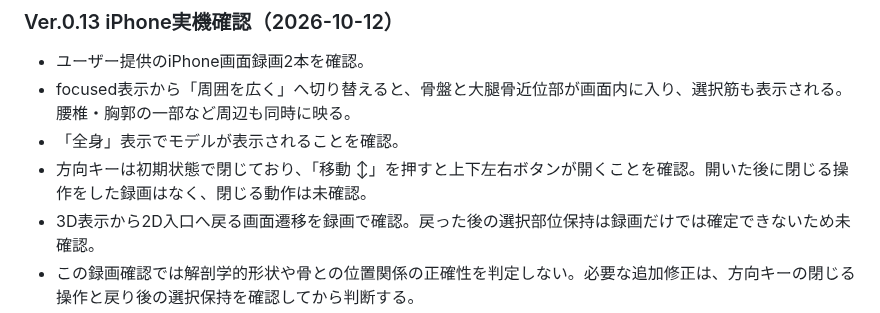
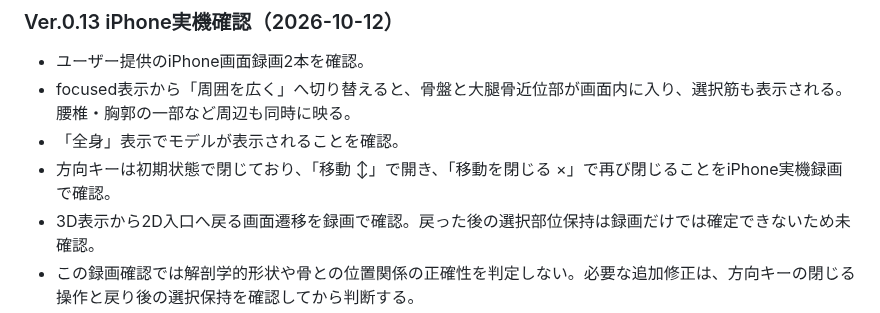
Before and after one commit to s922h86hh8-tech/body-map-prototype, a Markdown page: docs/ANATOMY_MASTER.md, the part around the change. Drawn GitHub-style.

Commit message:
Record iPhone verification of movement control close action

```diff
--- a/docs/ANATOMY_MASTER.md
+++ b/docs/ANATOMY_MASTER.md
@@ -389,6 +389,6 @@ iPhone実機で「左｜咬筋」「右｜咬筋」が複数表示される問
 - ユーザー提供のiPhone画面録画2本を確認。
 - focused表示から「周囲を広く」へ切り替えると、骨盤と大腿骨近位部が画面内に入り、選択筋も表示される。腰椎・胸郭の一部など周辺も同時に映る。
 - 「全身」表示でモデルが表示されることを確認。
-- 方向キーは初期状態で閉じており、「移動 ↕」を押すと上下左右ボタンが開くことを確認。開いた後に閉じる操作をした録画はなく、閉じる動作は未確認。
+- 方向キーは初期状態で閉じており、「移動 ↕」で開き、「移動を閉じる ×」で再び閉じることをiPhone実機録画で確認。
 - 3D表示から2D入口へ戻る画面遷移を録画で確認。戻った後の選択部位保持は録画だけでは確定できないため未確認。
 - この録画確認では解剖学的形状や骨との位置関係の正確性を判定しない。必要な追加修正は、方向キーの閉じる操作と戻り後の選択保持を確認してから判断する。
```
